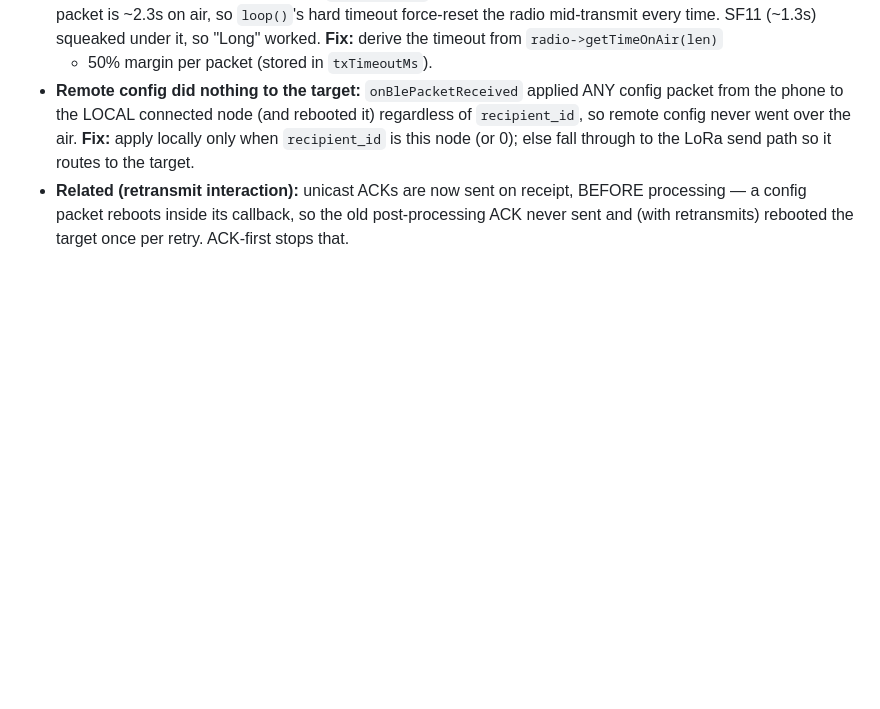
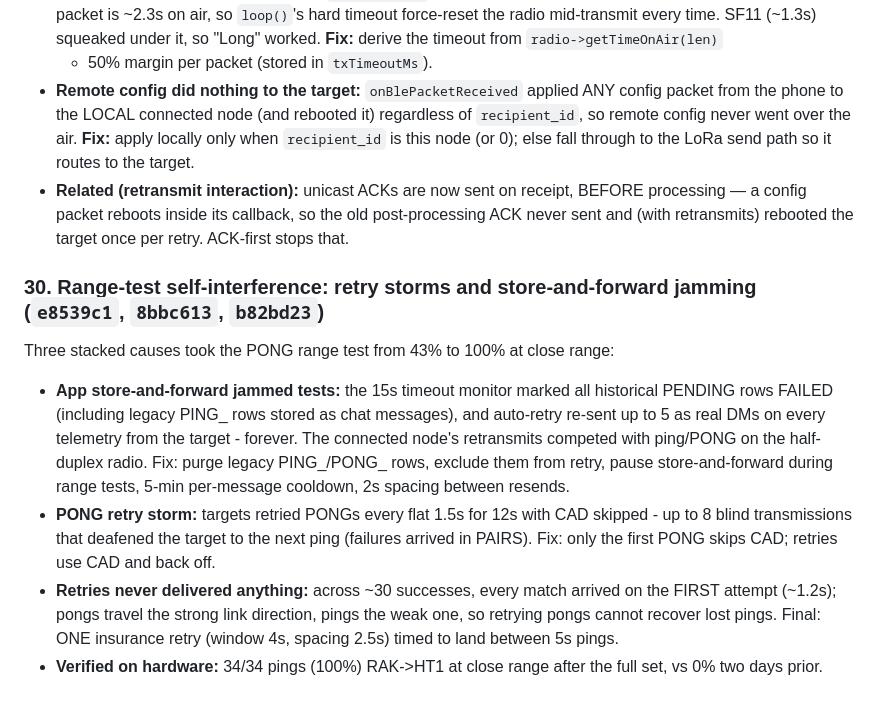
Before and after one commit to SilentWolf75/AetherMesh, a Markdown page: docs/FIXES-2026-07-03.md, the part around the change. Rendered like a GitHub page; blank space fills up the shorter version.

Commit message:
docs: item 30 - range test self-interference fixes, 100% verified
Co-Authored-By: Claude Fable 5 <noreply@anthropic.com>

```diff
--- a/docs/FIXES-2026-07-03.md
+++ b/docs/FIXES-2026-07-03.md
@@ -285,3 +285,23 @@ Two field-reported bugs.
   BEFORE processing — a config packet reboots inside its callback, so the old
   post-processing ACK never sent and (with retransmits) rebooted the target once
   per retry. ACK-first stops that.
+
+### 30. Range-test self-interference: retry storms and store-and-forward jamming  (`e8539c1`, `8bbc613`, `b82bd23`)
+Three stacked causes took the PONG range test from 43% to 100% at close range:
+- **App store-and-forward jammed tests:** the 15s timeout monitor marked all
+  historical PENDING rows FAILED (including legacy PING_ rows stored as chat
+  messages), and auto-retry re-sent up to 5 as real DMs on every telemetry from
+  the target - forever. The connected node's retransmits competed with
+  ping/PONG on the half-duplex radio. Fix: purge legacy PING_/PONG_ rows,
+  exclude them from retry, pause store-and-forward during range tests, 5-min
+  per-message cooldown, 2s spacing between resends.
+- **PONG retry storm:** targets retried PONGs every flat 1.5s for 12s with CAD
+  skipped - up to 8 blind transmissions that deafened the target to the next
+  ping (failures arrived in PAIRS). Fix: only the first PONG skips CAD;
+  retries use CAD and back off.
+- **Retries never delivered anything:** across ~30 successes, every match
+  arrived on the FIRST attempt (~1.2s); pongs travel the strong link direction,
+  pings the weak one, so retrying pongs cannot recover lost pings. Final: ONE
+  insurance retry (window 4s, spacing 2.5s) timed to land between 5s pings.
+- **Verified on hardware:** 34/34 pings (100%) RAK->HT1 at close range after
+  the full set, vs 0% two days prior.
```
